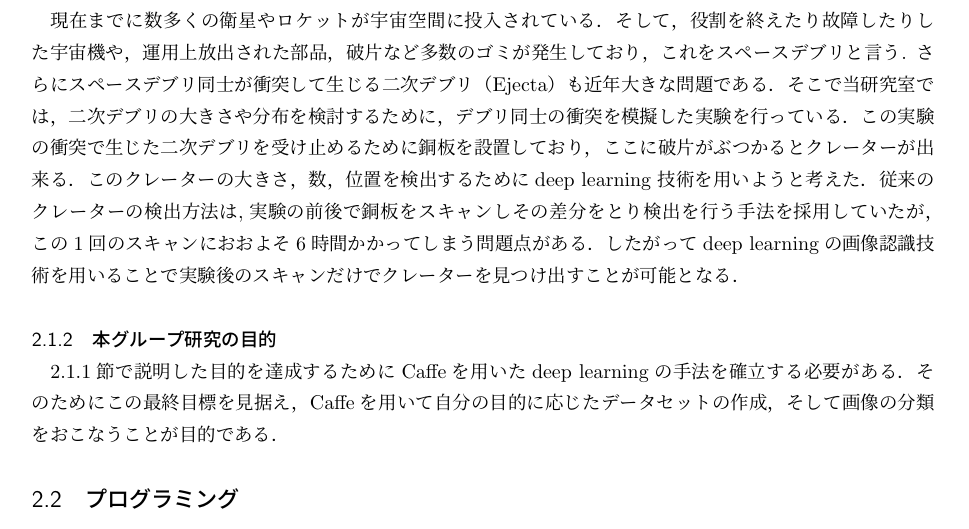
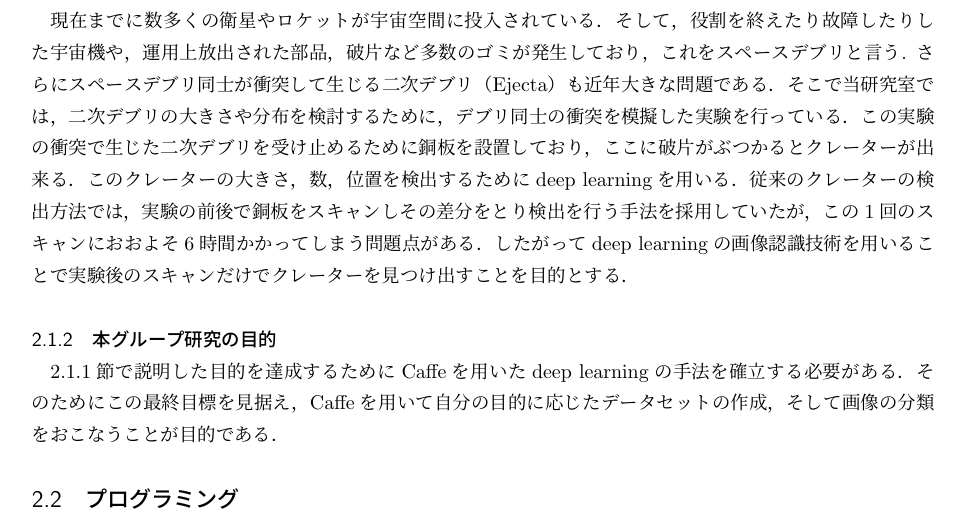
Before and after one commit to Nishida-Lab/lec_caffe, a LaTeX document (reports/01st/document.tex): part of page 1 of 3, cut so that both start at the same text. Compiled offline with pLaTeX and dvipdfmx.

Commit message:
文章修正

```diff
--- a/reports/01st/document.tex
+++ b/reports/01st/document.tex
@@ -68,10 +68,10 @@
 さらにスペースデブリ同士が衝突して生じる二次デブリ（Ejecta）も近年大きな問題である．
 そこで当研究室では，二次デブリの大きさや分布を検討するために，デブリ同士の衝突を模擬した実験を行っている．
 この実験の衝突で生じた二次デブリを受け止めるために銅板を設置しており，ここに破片がぶつかるとクレーターが出来る．
-このクレーターの大きさ，数，位置を検出するためにdeep learning 技術を用いようと考えた．
-従来のクレーターの検出方法は,実験の前後で銅板をスキャンしその差分をとり検出を行う手法を採用していたが，
+このクレーターの大きさ，数，位置を検出するためにdeep learningを用いる．
+従来のクレーターの検出方法では，実験の前後で銅板をスキャンしその差分をとり検出を行う手法を採用していたが，
 この1回のスキャンにおおよそ6時間かかってしまう問題点がある．
-したがってdeep learningの画像認識技術を用いることで実験後のスキャンだけでクレーターを見つけ出すことが可能となる．
+したがってdeep learningの画像認識技術を用いることで実験後のスキャンだけでクレーターを見つけ出すことを目的とする．
 
 \subsubsection{本グループ研究の目的}
 \ref{subs:宮本の研究について}節で説明した目的を達成するためにCaffeを用いたdeep learningの手法を確立する必要がある．
```
Also changed, not shown: reports/01st/document.pdf.
